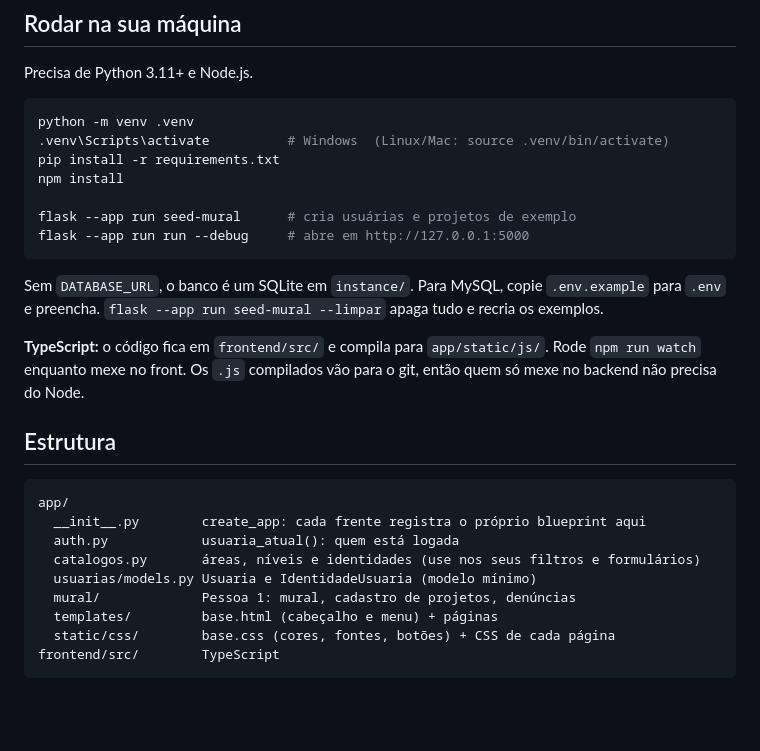
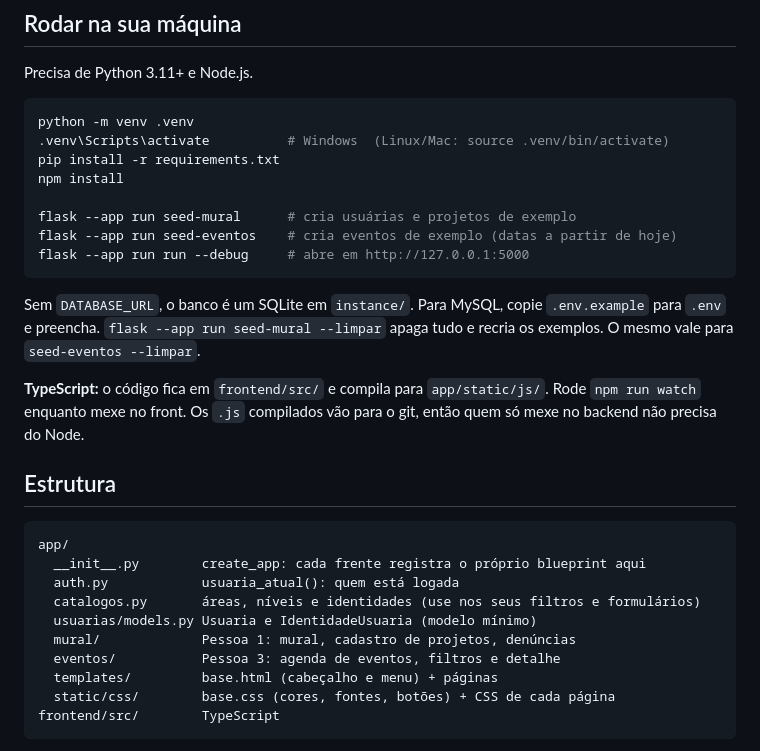
Before and after one commit to helenavieiranasc/AstrAce, a Markdown page: README.md, the part around one of its changes. Drawn GitHub-style; blank space fills up the shorter version.

````diff
--- a/README.md
+++ b/README.md
@@ -14,11 +14,12 @@ pip install -r requirements.txt
 npm install
 
 flask --app run seed-mural      # cria usuárias e projetos de exemplo
+flask --app run seed-eventos    # cria eventos de exemplo (datas a partir de hoje)
 flask --app run run --debug     # abre em http://127.0.0.1:5000
 ```
 
 Sem `DATABASE_URL`, o banco é um SQLite em `instance/`. Para MySQL, copie `.env.example` para `.env` e preencha.
-`flask --app run seed-mural --limpar` apaga tudo e recria os exemplos.
+`flask --app run seed-mural --limpar` apaga tudo e recria os exemplos. O mesmo vale para `seed-eventos --limpar`.
 
 **TypeScript:** o código fica em `frontend/src/` e compila para `app/static/js/`.
 Rode `npm run watch` enquanto mexe no front. Os `.js` compilados vão para o git, então quem só mexe no backend não precisa do Node.
@@ -32,6 +33,7 @@ app/
   catalogos.py       áreas, níveis e identidades (use nos seus filtros e formulários)
   usuarias/models.py Usuaria e IdentidadeUsuaria (modelo mínimo)
   mural/             Pessoa 1: mural, cadastro de projetos, denúncias
+  eventos/           Pessoa 3: agenda de eventos, filtros e detalhe
   templates/         base.html (cabeçalho e menu) + páginas
   static/css/        base.css (cores, fontes, botões) + CSS de cada página
 frontend/src/        TypeScript
````
Also changed, not shown: other parts of README.md (+25 -0 lines).
